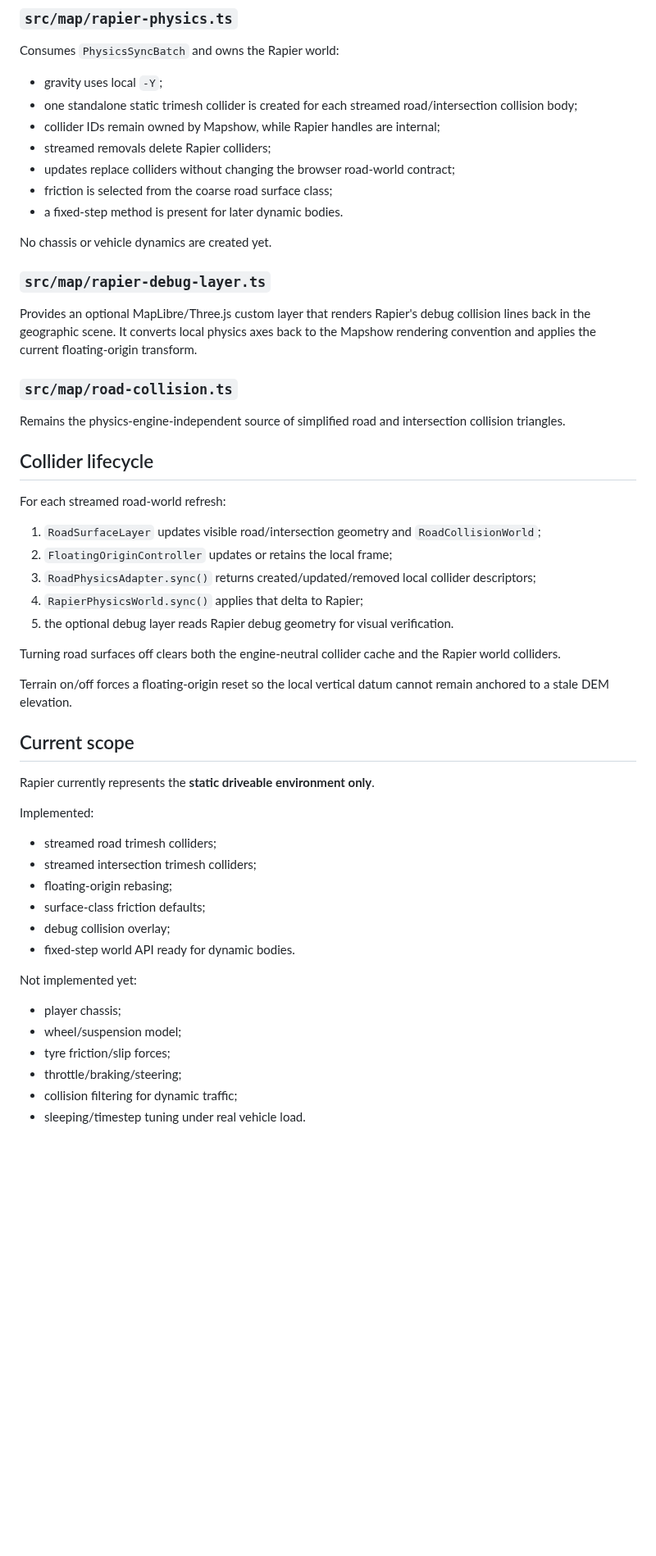
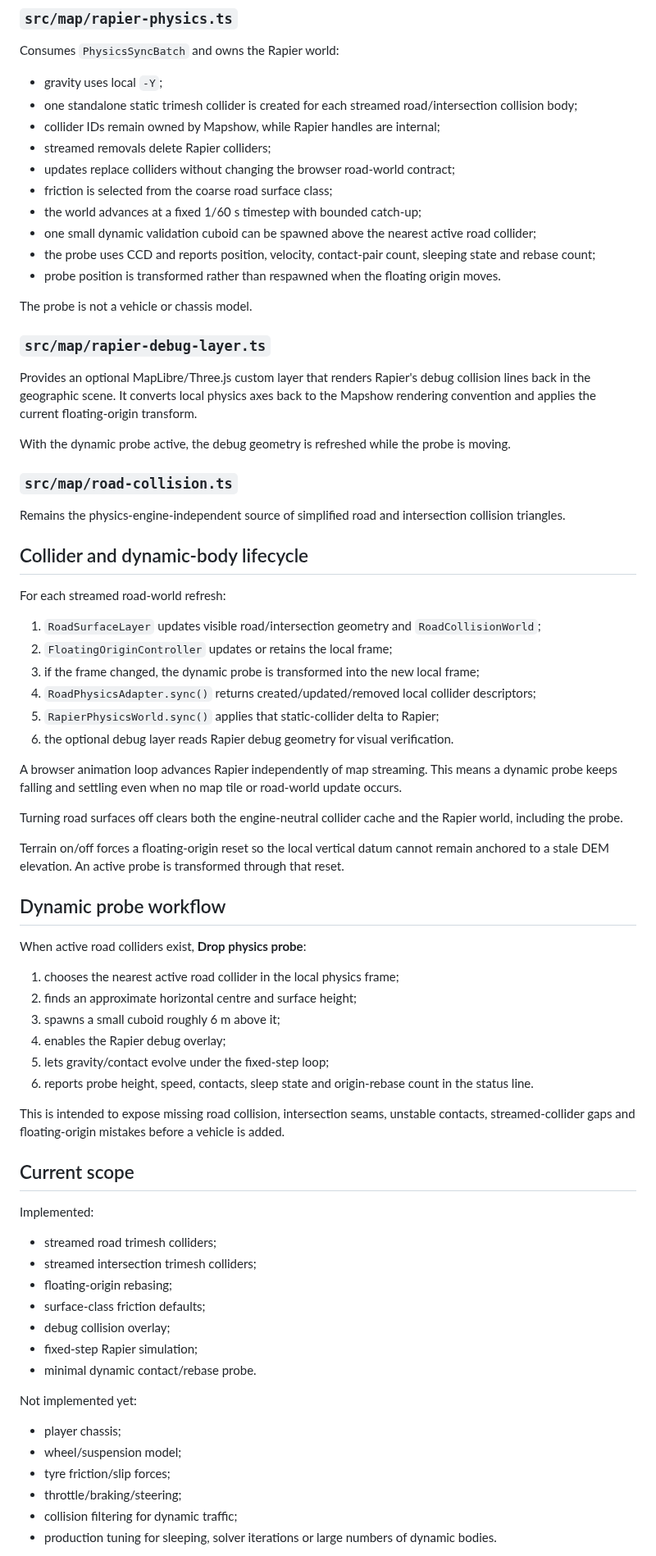
Before and after one commit to helenkwok/mapshow, a Markdown page: docs/PHYSICS.md, the part around one of its changes. Shown at 82% size. Rendered like a GitHub page; blank space fills up the shorter version.

Commit message:
Document dynamic probe physics lifecycle

```diff
--- a/docs/PHYSICS.md
+++ b/docs/PHYSICS.md
@@ -72,35 +76,54 @@ Consumes `PhysicsSyncBatch` and owns the Rapier world:
 - streamed removals delete Rapier colliders;
 - updates replace colliders without changing the browser road-world contract;
 - friction is selected from the coarse road surface class;
-- a fixed-step method is present for later dynamic bodies.
+- the world advances at a fixed 1/60 s timestep with bounded catch-up;
+- one small dynamic validation cuboid can be spawned above the nearest active road collider;
+- the probe uses CCD and reports position, velocity, contact-pair count, sleeping state and rebase count;
+- probe position is transformed rather than respawned when the floating origin moves.
 
-No chassis or vehicle dynamics are created yet.
+The probe is not a vehicle or chassis model.
 
 ### `src/map/rapier-debug-layer.ts`
 
 Provides an optional MapLibre/Three.js custom layer that renders Rapier's debug collision lines back in the geographic scene. It converts local physics axes back to the Mapshow rendering convention and applies the current floating-origin transform.
 
+With the dynamic probe active, the debug geometry is refreshed while the probe is moving.
+
 ### `src/map/road-collision.ts`
 
 Remains the physics-engine-independent source of simplified road and intersection collision triangles.
 
-## Collider lifecycle
+## Collider and dynamic-body lifecycle
 
 For each streamed road-world refresh:
 
 1. `RoadSurfaceLayer` updates visible road/intersection geometry and `RoadCollisionWorld`;
 2. `FloatingOriginController` updates or retains the local frame;
-3. `RoadPhysicsAdapter.sync()` returns created/updated/removed local collider descriptors;
-4. `RapierPhysicsWorld.sync()` applies that delta to Rapier;
-5. the optional debug layer reads Rapier debug geometry for visual verification.
+3. if the frame changed, the dynamic probe is transformed into the new local frame;
+4. `RoadPhysicsAdapter.sync()` returns created/updated/removed local collider descriptors;
+5. `RapierPhysicsWorld.sync()` applies that static-collider delta to Rapier;
+6. the optional debug layer reads Rapier debug geometry for visual verification.
 
-Turning road surfaces off clears both the engine-neutral collider cache and the Rapier world colliders.
+A browser animation loop advances Rapier independently of map streaming. This means a dynamic probe keeps falling and settling even when no map tile or road-world update occurs.
 
-Terrain on/off forces a floating-origin reset so the local vertical datum cannot remain anchored to a stale DEM elevation.
+Turning road surfaces off clears both the engine-neutral collider cache and the Rapier world, including the probe.
+
+Terrain on/off forces a floating-origin reset so the local vertical datum cannot remain anchored to a stale DEM elevation. An active probe is transformed through that reset.
+
+## Dynamic probe workflow
+
+When active road colliders exist, **Drop physics probe**:
+
+1. chooses the nearest active road collider in the local physics frame;
+2. finds an approximate horizontal centre and surface height;
+3. spawns a small cuboid roughly 6 m above it;
+4. enables the Rapier debug overlay;
+5. lets gravity/contact evolve under the fixed-step loop;
+6. reports probe height, speed, contacts, sleep state and origin-rebase count in the status line.
+
+This is intended to expose missing road collision, intersection seams, unstable contacts, streamed-collider gaps and floating-origin mistakes before a vehicle is added.
 
 ## Current scope
-
-Rapier currently represents the **static driveable environment only**.
 
 Implemented:
 
@@ -109,7 +132,8 @@ Implemented:
 - floating-origin rebasing;
 - surface-class friction defaults;
 - debug collision overlay;
-- fixed-step world API ready for dynamic bodies.
+- fixed-step Rapier simulation;
+- minimal dynamic contact/rebase probe.
 
 Not implemented yet:
 
@@ -118,5 +142,5 @@ Not implemented yet:
 - tyre friction/slip forces;
 - throttle/braking/steering;
 - collision filtering for dynamic traffic;
-- sleeping/timestep tuning under real vehicle load.
+- production tuning for sleeping, solver iterations or large numbers of dynamic bodies.
 
```
Also changed, not shown: other parts of docs/PHYSICS.md (+6 -2 lines).
